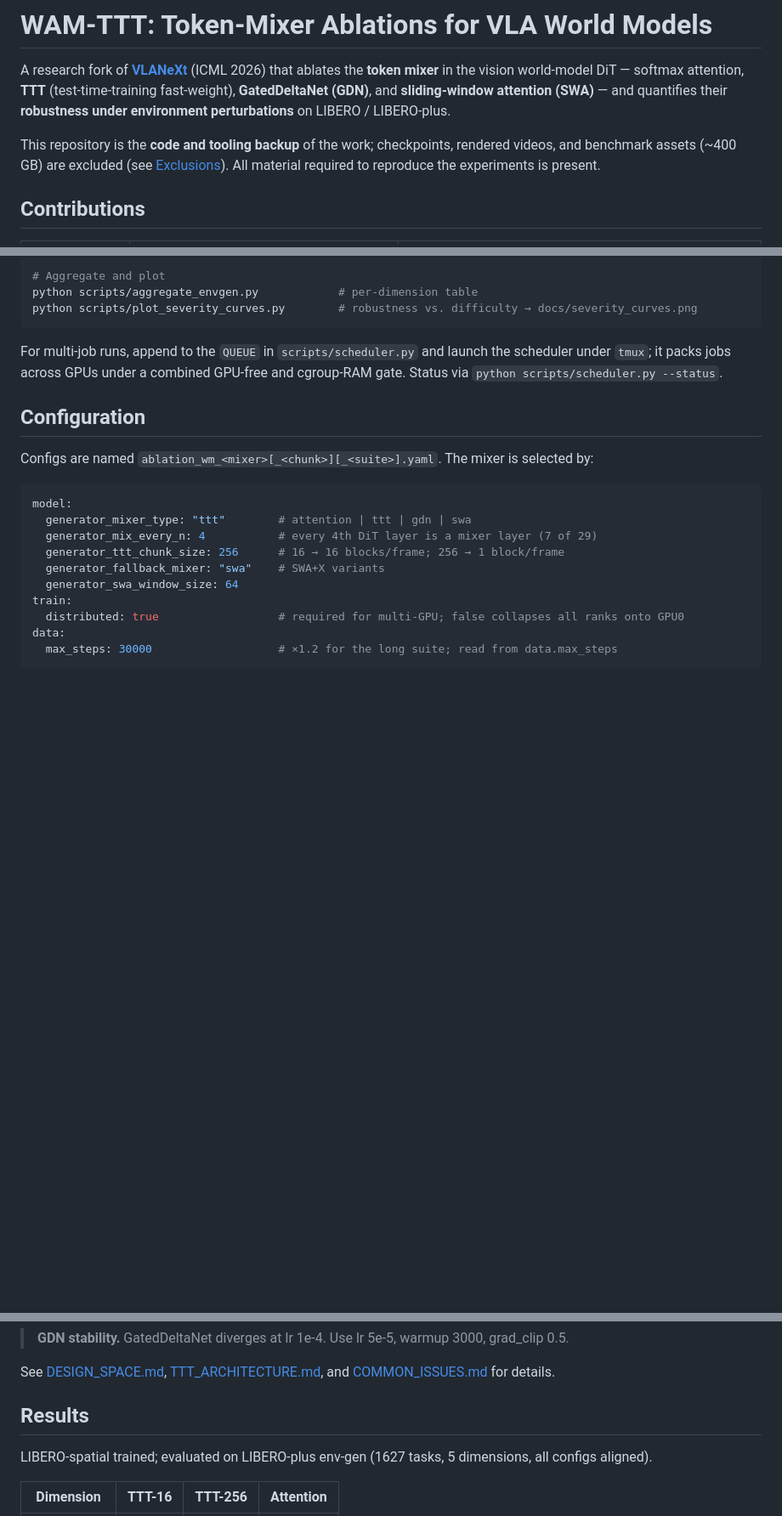
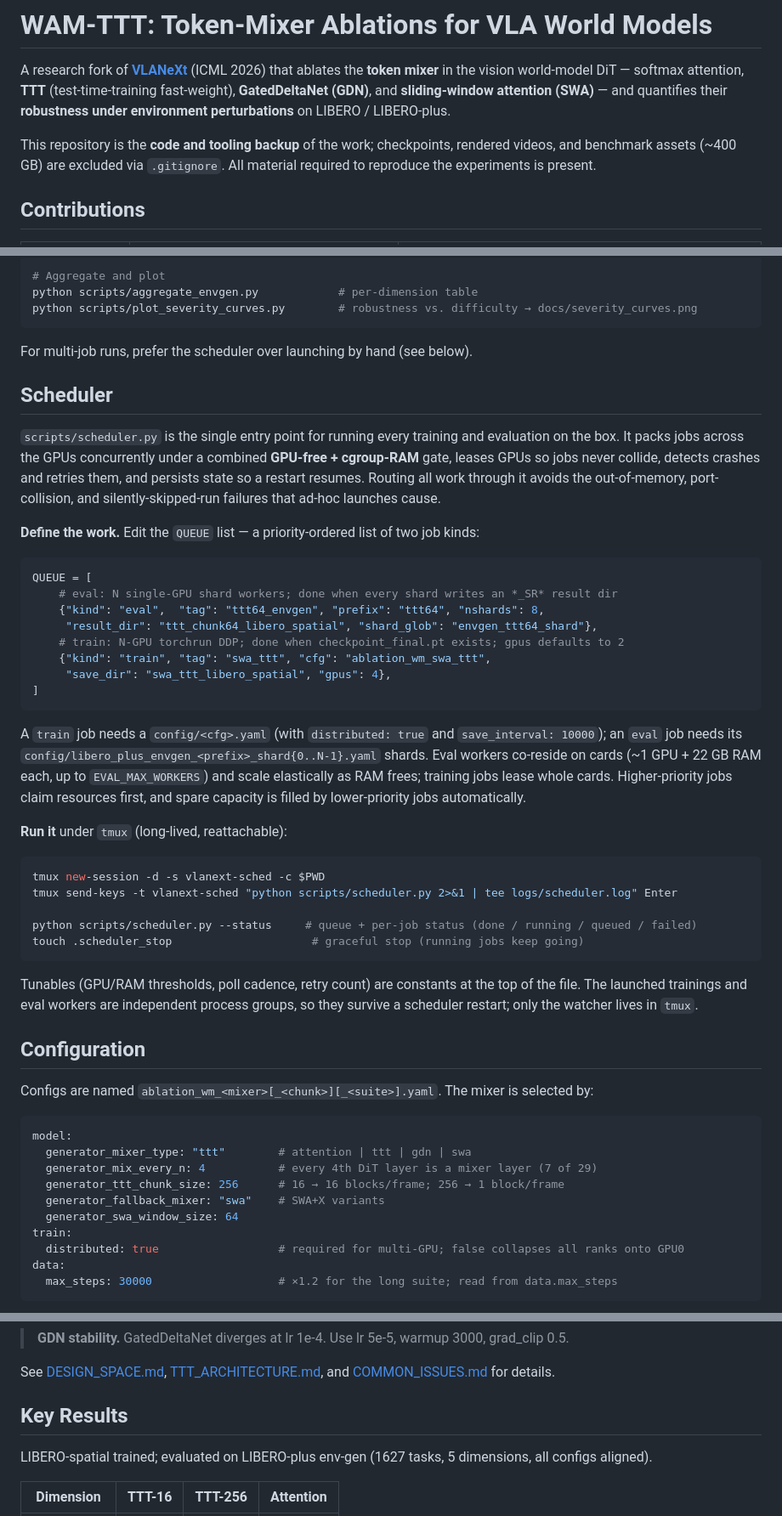
Before and after one commit to Cocoyawn/WAM-TTT, a Markdown page: README.md, 3 parts joined by grey strips. Shown at 85% size. GitHub-like rendering; blank space fills up the shorter version.

Commit message:
README: expand Scheduler section; rename to Key Results; show severity figure; drop Exclusions

````diff
--- a/README.md
+++ b/README.md
@@ -6,8 +6,8 @@ fast-weight), **GatedDeltaNet (GDN)**, and **sliding-window attention (SWA)**
 **robustness under environment perturbations** on LIBERO / LIBERO-plus.
 
 This repository is the **code and tooling backup** of the work; checkpoints, rendered videos, and
-benchmark assets (~400 GB) are excluded (see [Exclusions](#exclusions)). All material required to
-reproduce the experiments is present.
+benchmark assets (~400 GB) are excluded via `.gitignore`. All material required to reproduce the
+experiments is present.
 
 ## Contributions
 
@@ -60,9 +60,48 @@ python scripts/aggregate_envgen.py            # per-dimension table
 python scripts/plot_severity_curves.py        # robustness vs. difficulty → docs/severity_curves.png
 ```
 
-For multi-job runs, append to the `QUEUE` in `scripts/scheduler.py` and launch the scheduler under
-`tmux`; it packs jobs across GPUs under a combined GPU-free and cgroup-RAM gate. Status via
-`python scripts/scheduler.py --status`.
+For multi-job runs, prefer the scheduler over launching by hand (see below).
+
+## Scheduler
+
+`scripts/scheduler.py` is the single entry point for running every training and evaluation on the box.
+It packs jobs across the GPUs concurrently under a combined **GPU-free + cgroup-RAM** gate, leases
+GPUs so jobs never collide, detects crashes and retries them, and persists state so a restart resumes.
+Routing all work through it avoids the out-of-memory, port-collision, and silently-skipped-run failures
+that ad-hoc launches cause.
+
+**Define the work.** Edit the `QUEUE` list — a priority-ordered list of two job kinds:
+
+```python
+QUEUE = [
+    # eval: N single-GPU shard workers; done when every shard writes an *_SR* result dir
+    {"kind": "eval",  "tag": "ttt64_envgen", "prefix": "ttt64", "nshards": 8,
+     "result_dir": "ttt_chunk64_libero_spatial", "shard_glob": "envgen_ttt64_shard"},
+    # train: N-GPU torchrun DDP; done when checkpoint_final.pt exists; gpus defaults to 2
+    {"kind": "train", "tag": "swa_ttt", "cfg": "ablation_wm_swa_ttt",
+     "save_dir": "swa_ttt_libero_spatial", "gpus": 4},
+]
+```
+
+A `train` job needs a `config/<cfg>.yaml` (with `distributed: true` and `save_interval: 10000`); an
+`eval` job needs its `config/libero_plus_envgen_<prefix>_shard{0..N-1}.yaml` shards. Eval workers
+co-reside on cards (~1 GPU + 22 GB RAM each, up to `EVAL_MAX_WORKERS`) and scale elastically as RAM
+frees; training jobs lease whole cards. Higher-priority jobs claim resources first, and spare capacity
+is filled by lower-priority jobs automatically.
+
+**Run it** under `tmux` (long-lived, reattachable):
+
+```bash
+tmux new-session -d -s vlanext-sched -c $PWD
+tmux send-keys -t vlanext-sched "python scripts/scheduler.py 2>&1 | tee logs/scheduler.log" Enter
+
+python scripts/scheduler.py --status     # queue + per-job status (done / running / queued / failed)
+touch .scheduler_stop                     # graceful stop (running jobs keep going)
+```
+
+Tunables (GPU/RAM thresholds, poll cadence, retry count) are constants at the top of the file. The
+launched trainings and eval workers are independent process groups, so they survive a scheduler
+restart; only the watcher lives in `tmux`.
 
 ## Configuration
 
@@ -86,7 +125,7 @@ data:
 See [DESIGN_SPACE.md](DESIGN_SPACE.md), [TTT_ARCHITECTURE.md](TTT_ARCHITECTURE.md), and
 [COMMON_ISSUES.md](COMMON_ISSUES.md) for details.
 
-## Results
+## Key Results
 
 LIBERO-spatial trained; evaluated on LIBERO-plus env-gen (1627 tasks, 5 dimensions, all configs aligned).
 
````
Also changed, not shown: other parts of README.md (+4 -18 lines).
